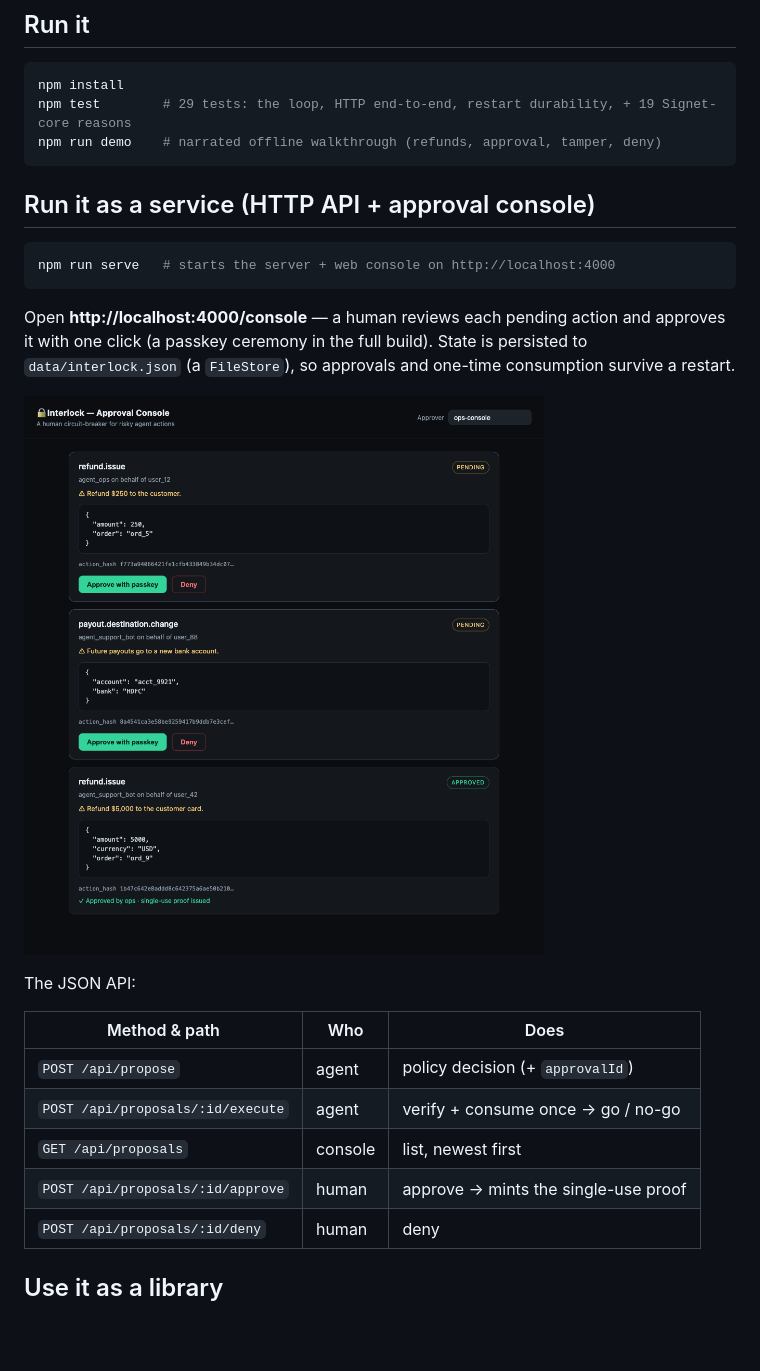
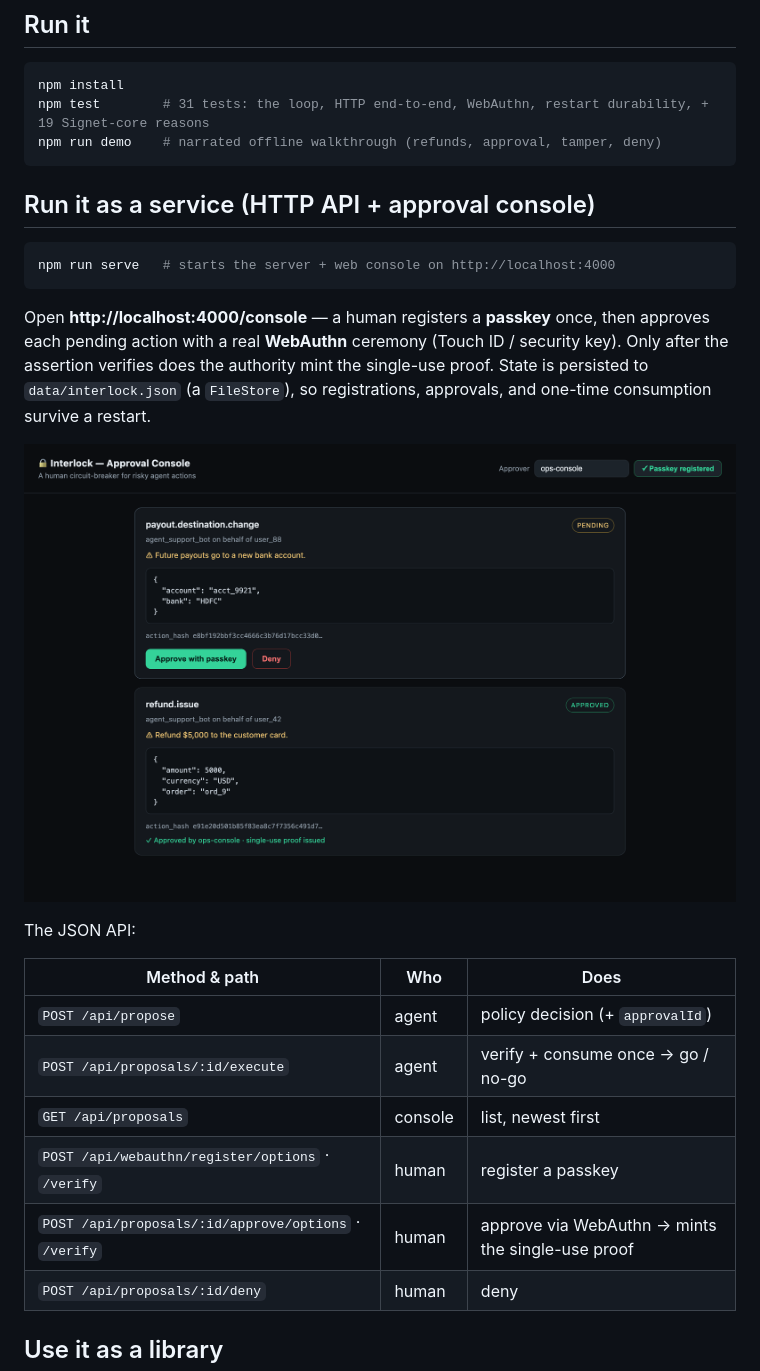
Before and after one commit to Meraj-08/interlock, a Markdown page: README.md, the part around one of its changes. GitHub-like rendering; pictures changed too: docs/console.png; blank space fills up the shorter version.

````diff
--- a/README.md
+++ b/README.md
@@ -54,7 +54,7 @@ guard.execute(id, fn) ──▶ Signet core: verify proof (signature + bindings)
 
 ```bash
 npm install
-npm test        # 29 tests: the loop, HTTP end-to-end, restart durability, + 19 Signet-core reasons
+npm test        # 31 tests: the loop, HTTP end-to-end, WebAuthn, restart durability, + 19 Signet-core reasons
 npm run demo    # narrated offline walkthrough (refunds, approval, tamper, deny)
 ```
 
@@ -64,10 +64,11 @@ npm run demo    # narrated offline walkthrough (refunds, approval, tamper, deny)
 npm run serve   # starts the server + web console on http://localhost:4000
 ```
 
-Open **http://localhost:4000/console** — a human reviews each pending action and
-approves it with one click (a passkey ceremony in the full build). State is
-persisted to `data/interlock.json` (a `FileStore`), so approvals and one-time
-consumption survive a restart.
+Open **http://localhost:4000/console** — a human registers a **passkey** once,
+then approves each pending action with a real **WebAuthn** ceremony (Touch ID /
+security key). Only after the assertion verifies does the authority mint the
+single-use proof. State is persisted to `data/interlock.json` (a `FileStore`),
+so registrations, approvals, and one-time consumption survive a restart.
 
 ![Interlock approval console](docs/console.png)
 
@@ -78,7 +79,8 @@ The JSON API:
 | `POST /api/propose` | agent | policy decision (+ `approvalId`) |
 | `POST /api/proposals/:id/execute` | agent | verify + consume once → go / no-go |
 | `GET /api/proposals` | console | list, newest first |
-| `POST /api/proposals/:id/approve` | human | approve → mints the single-use proof |
+| `POST /api/webauthn/register/options` · `/verify` | human | register a passkey |
+| `POST /api/proposals/:id/approve/options` · `/verify` | human | approve via WebAuthn → mints the single-use proof |
 | `POST /api/proposals/:id/deny` | human | deny |
 
 ## Use it as a library
````
Also changed, not shown: other parts of README.md (+5 -3 lines), 7 other files.
